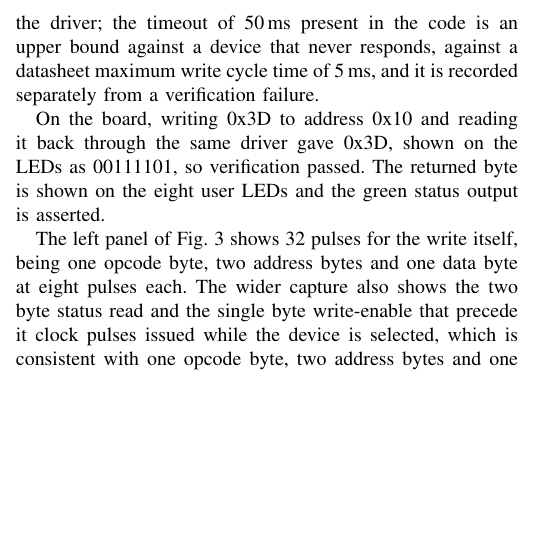
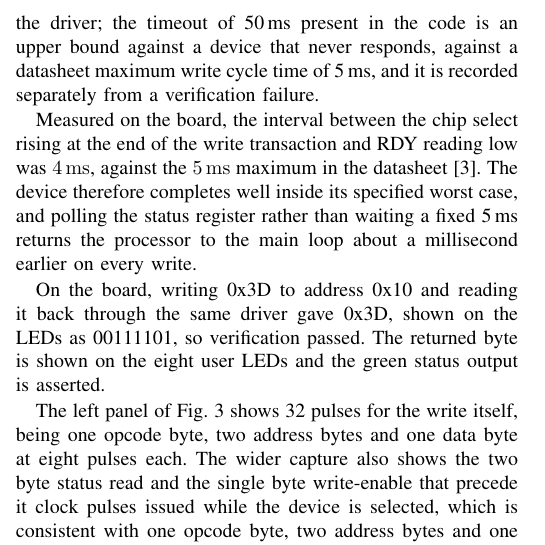
Before and after one commit to TriTacLe/stm32-spi-eeprom, a LaTeX paper (report/prac_02_lxxtri004_shrgil004.tex, which reads report/measurements.tex): part of one column of page 3 of 5 before the commit and part of one column of page 3 of 6 after it, cut so that both start at the same text, the shorter picture padded with empty space. Compiled offline with pdfLaTeX; a missing font is replaced by an installed copy or a similar font; a LaTeX package or settings file that is missing is left out.

Commit message:
Report the measured write-cycle time against the datasheet maximum

```diff
--- a/report/measurements.tex
+++ b/report/measurements.tex
@@ -26,6 +26,9 @@
 % register showed after a deliberate short write if that was tried.
 \newcommand{\mAddressWidth}{The write transaction that succeeded sends the opcode followed by two address bytes, 0x02 0x00 0x10 0x3D, and the byte read back afterwards matched. A single address byte would have left the address misaligned and the write discarded, so the two-byte format is confirmed by the transaction working rather than by the part number printed on the device.}
 
+% Measured duration of the internal write cycle, against the 5 ms maximum.
+\newcommand{\mWriteTime}{4\,\mathrm{ms}}
+
 \newcommand{\mValueWritten}{0x3D}
 \newcommand{\mValueRead}{0x3D, shown on the LEDs as 00111101}
 \newcommand{\mVerifyResult}{passed}
--- a/report/prac_02_lxxtri004_shrgil004.tex
+++ b/report/prac_02_lxxtri004_shrgil004.tex
@@ -301,6 +301,13 @@ driver; the timeout of 50\,ms present in the code is an upper bound against a
 device that never responds, against a datasheet maximum write cycle time of
 5\,ms, and it is recorded separately from a verification failure.
 
+Measured on the board, the interval between the chip select rising at the end
+of the write transaction and RDY reading low was $\mWriteTime$, against the
+$5\,\mathrm{ms}$ maximum in the datasheet \cite{cat25640}. The device
+therefore completes well inside its specified worst case, and polling the
+status register rather than waiting a fixed 5\,ms returns the processor to the
+main loop about a millisecond earlier on every write.
+
 On the board, writing \mValueWritten\ to address 0x10 and reading it back
 through the same driver gave \mValueRead, so verification \mVerifyResult. The
 returned byte is shown on the eight user LEDs and the green status output is
```
